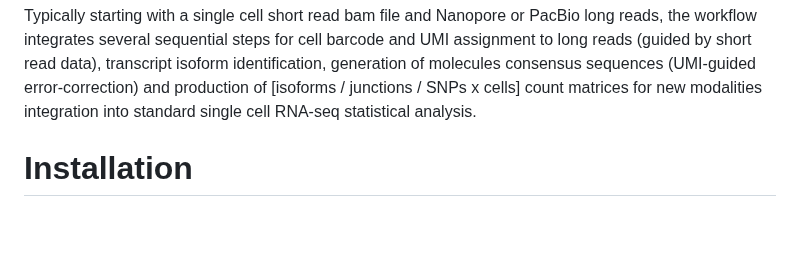
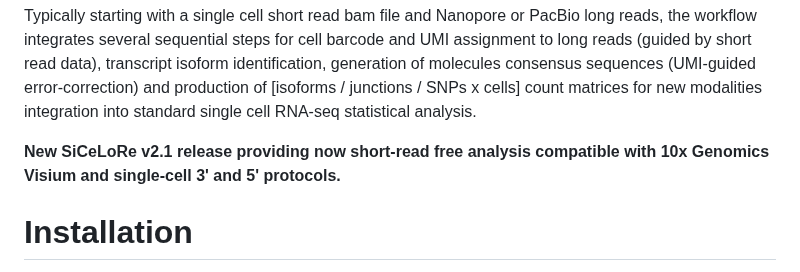
Before and after one commit to ucagenomix/sicelore, a Markdown page: README.md, the part around the change. GitHub-like rendering; blank space fills up the shorter version.

```diff
--- a/README.md
+++ b/README.md
@@ -4,6 +4,9 @@
 SiCeLoRe (Single Cell Long Read) is a suite of tools dedicated to cell barcode / UMI (unique molecular identifier) assignment and bioinformatics analysis of highly multiplexed single cell Nanopore or PacBIo long read sequencing data.
 
 Typically starting with a single cell short read bam file and Nanopore or PacBio long reads, the workflow integrates several sequential steps for cell barcode and UMI assignment to long reads (guided by short read data), transcript isoform identification, generation of molecules consensus sequences (UMI-guided error-correction) and production of [isoforms / junctions / SNPs x cells] count matrices for new modalities integration into standard single cell RNA-seq statistical analysis.
+
+<strong><font color="red">New SiCeLoRe v2.1 release providing now short-read free analysis compatible with 10x Genomics Visium and single-cell 3' and 5' protocols.</font></strong>
+
 
 # Installation
 
```
